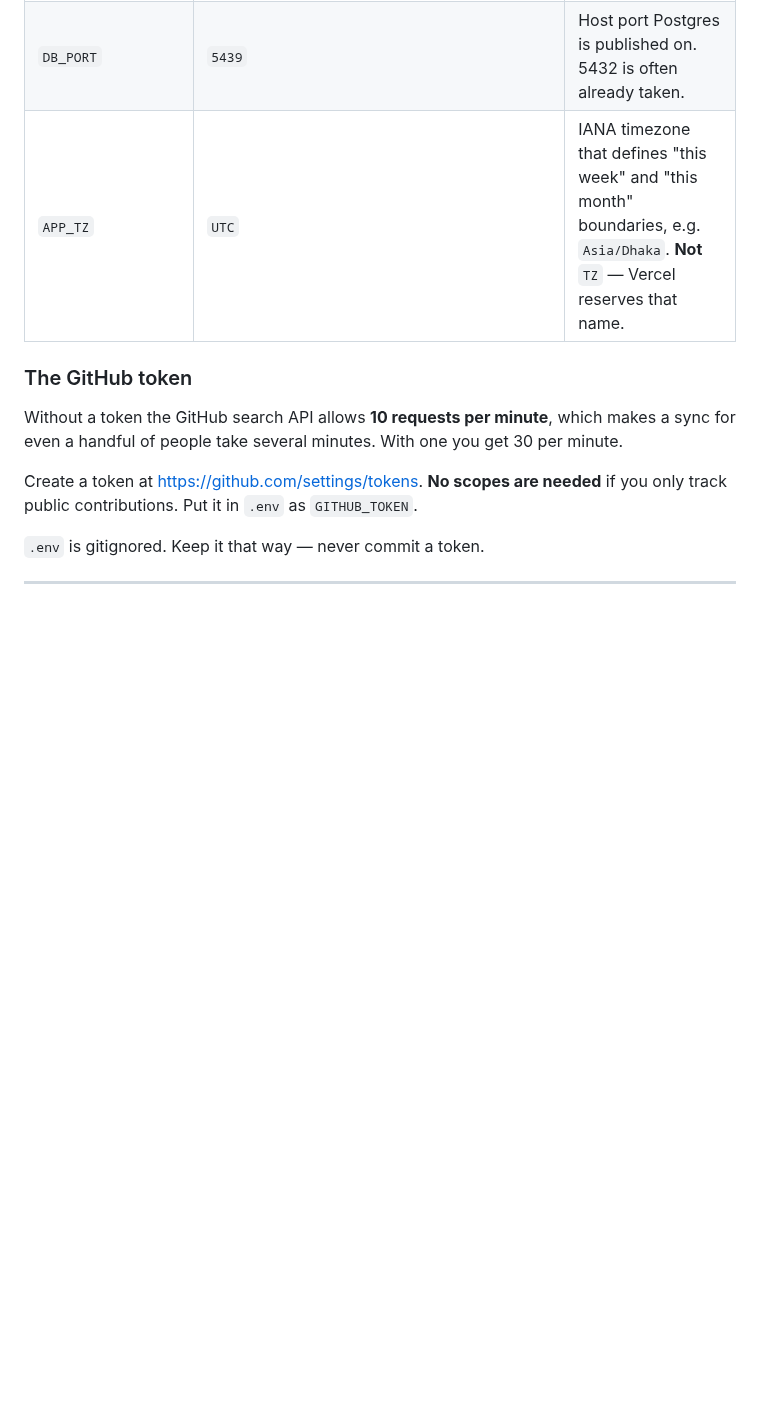
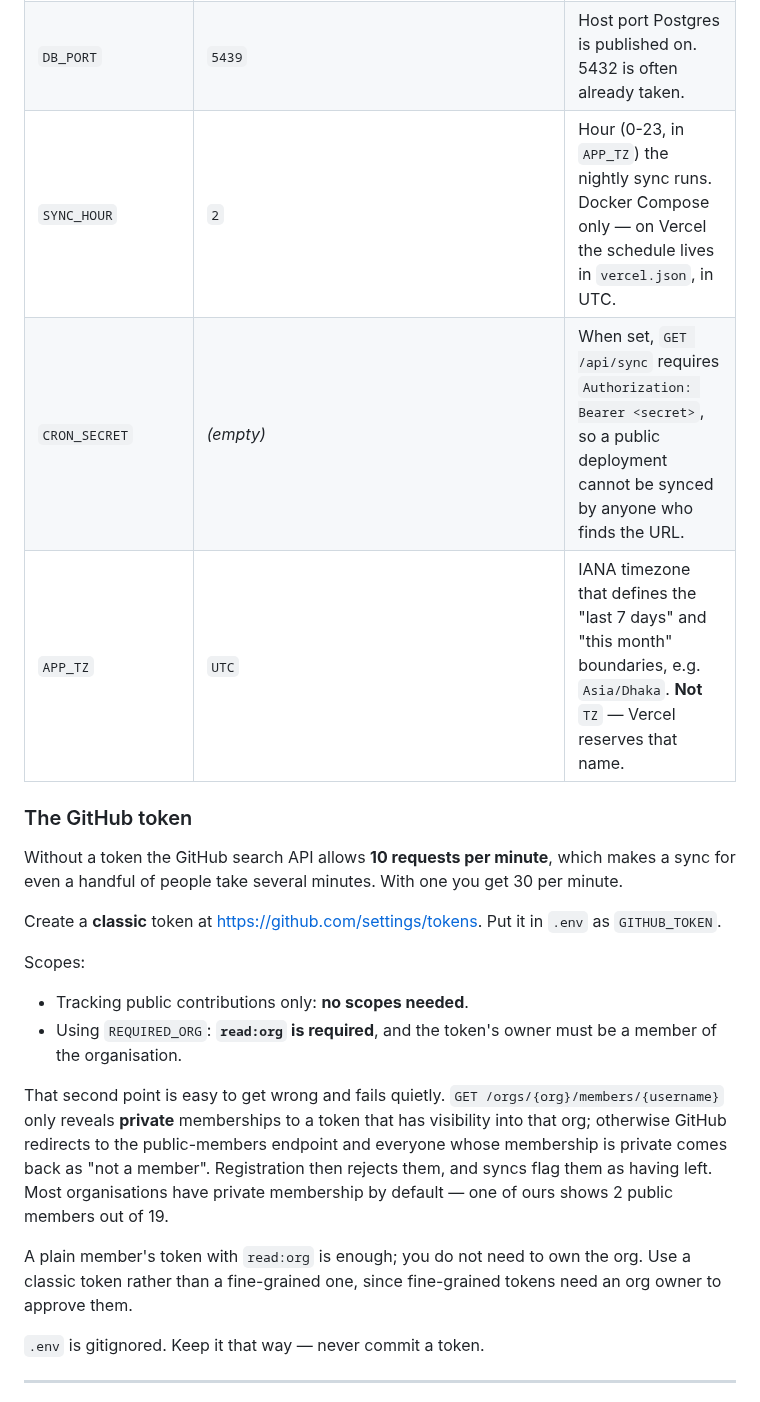
Before and after one commit to Chy-Zaber-Bin-Zahid/open-source-tracker, a Markdown page: README.md, the part around one of its changes. Rendered like a GitHub page; blank space fills up the shorter version.

```diff
--- a/README.md
+++ b/README.md
@@ -97,13 +97,24 @@ All settings live in `.env`. Copy `.env.example` to start.
 | `INCLUDE_OWN_REPOS` | `false` | Set `true` to also count activity on repos the member owns. |
 | `REQUIRED_ORG` | *(empty)* | GitHub orgs (can be single, or multiple comma-separated) new members must belong to — any one is enough. Syncs re-check and flag departures. Empty allows anyone. |
 | `DB_PORT` | `5439` | Host port Postgres is published on. 5432 is often already taken. |
-| `APP_TZ` | `UTC` | IANA timezone that defines "this week" and "this month" boundaries, e.g. `Asia/Dhaka`. **Not** `TZ` — Vercel reserves that name. |
+| `SYNC_HOUR` | `2` | Hour (0-23, in `APP_TZ`) the nightly sync runs. Docker Compose only — on Vercel the schedule lives in `vercel.json`, in UTC. |
+| `CRON_SECRET` | *(empty)* | When set, `GET /api/sync` requires `Authorization: Bearer <secret>`, so a public deployment cannot be synced by anyone who finds the URL. |
+| `APP_TZ` | `UTC` | IANA timezone that defines the "last 7 days" and "this month" boundaries, e.g. `Asia/Dhaka`. **Not** `TZ` — Vercel reserves that name. |
 
 ### The GitHub token
 
 Without a token the GitHub search API allows **10 requests per minute**, which makes a sync for even a handful of people take several minutes. With one you get 30 per minute.
 
-Create a token at <https://github.com/settings/tokens>. **No scopes are needed** if you only track public contributions. Put it in `.env` as `GITHUB_TOKEN`.
+Create a **classic** token at <https://github.com/settings/tokens>. Put it in `.env` as `GITHUB_TOKEN`.
+
+Scopes:
+
+- Tracking public contributions only: **no scopes needed**.
+- Using `REQUIRED_ORG`: **`read:org` is required**, and the token's owner must be a member of the organisation.
+
+That second point is easy to get wrong and fails quietly. `GET /orgs/{org}/members/{username}` only reveals **private** memberships to a token that has visibility into that org; otherwise GitHub redirects to the public-members endpoint and everyone whose membership is private comes back as "not a member". Registration then rejects them, and syncs flag them as having left. Most organisations have private membership by default — one of ours shows 2 public members out of 19.
+
+A plain member's token with `read:org` is enough; you do not need to own the org. Use a classic token rather than a fine-grained one, since fine-grained tokens need an org owner to approve them.
 
 `.env` is gitignored. Keep it that way — never commit a token.
 
```
Also changed, not shown: other parts of README.md (+12 -6 lines), docs/screenshots/board.png, docs/screenshots/member.png, docs/screenshots/members.png.
